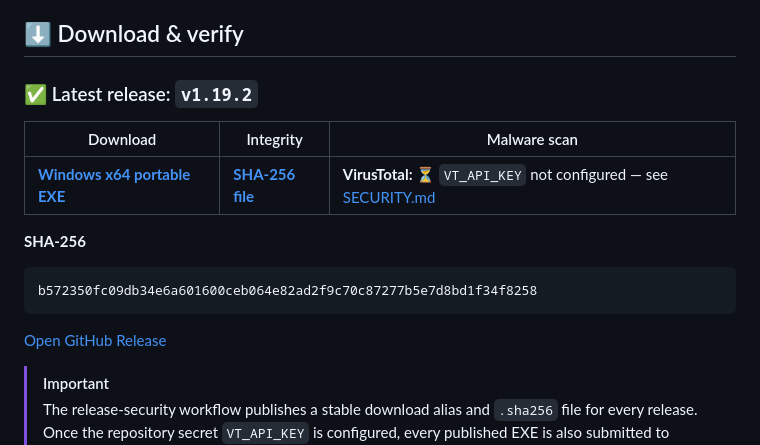
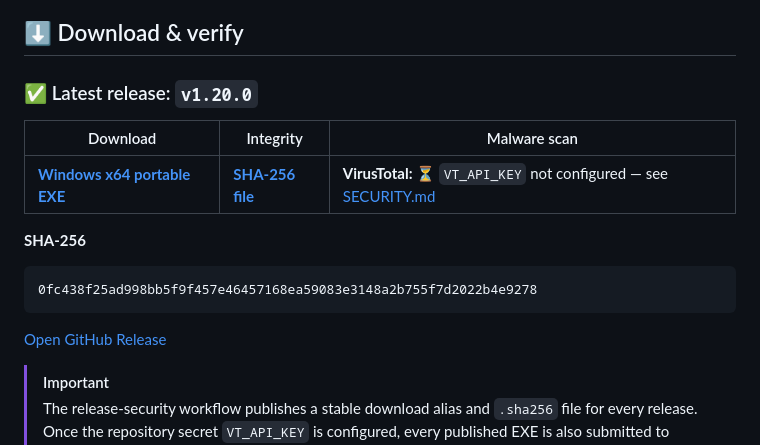
Before and after one commit to atikhobaev/fh6-scenic-navigator, a Markdown page: README.md, the part around one of its changes. GitHub-like rendering.

Commit message:
docs: update release verification for v1.20.0

````diff
--- a/README.md
+++ b/README.md
@@ -79,7 +79,7 @@ Want Navigator on another screen? Open the LAN address shown by the launcher fro
 ## ⬇️ Download & verify
 
 <!-- RELEASE_STATUS_START -->
-### ✅ Latest release: `v1.19.2`
+### ✅ Latest release: `v1.20.0`
 
 | Download | Integrity | Malware scan |
 | --- | --- | --- |
@@ -88,6 +88,6 @@ Want Navigator on another screen? Open the LAN address shown by the launcher fro
 **SHA-256**
 
 ```text
-b572350fc09db34e6a601600ceb064e82ad2f9c70c87277b5e7d8bd1f34f8258
+0fc438f25ad998bb5f9f457e46457168ea59083e3148a2b755f7d2022b4e9278
 ```
 
````
Also changed, not shown: other parts of README.md (+1 -1 lines).
